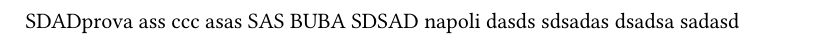
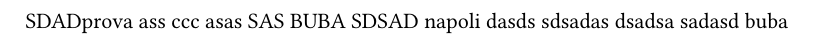
Before and after one commit to Carraro-Riccardo/test-python-versioning, a Typst document (docs/prova.typ): part of the page, cut so that both start at the same text. Compiled offline with Typst 0.15.

Commit message:
Update prova.typ

```diff
--- a/docs/prova.typ
+++ b/docs/prova.typ
@@ -10,3 +10,4 @@ dasds
 sdsadas
 dsadsa
 sadasd
+buba
```
